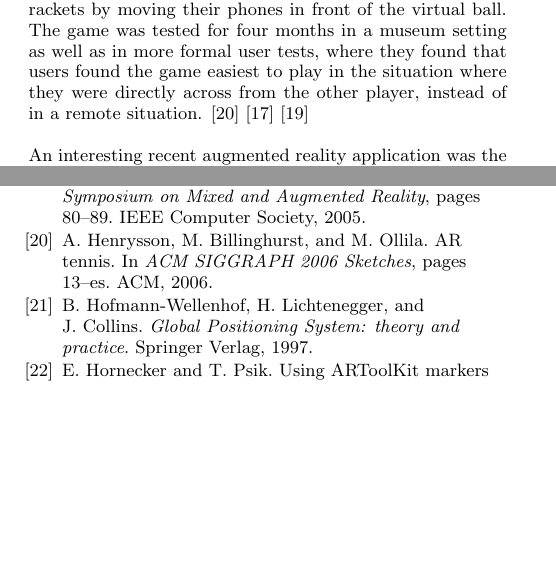
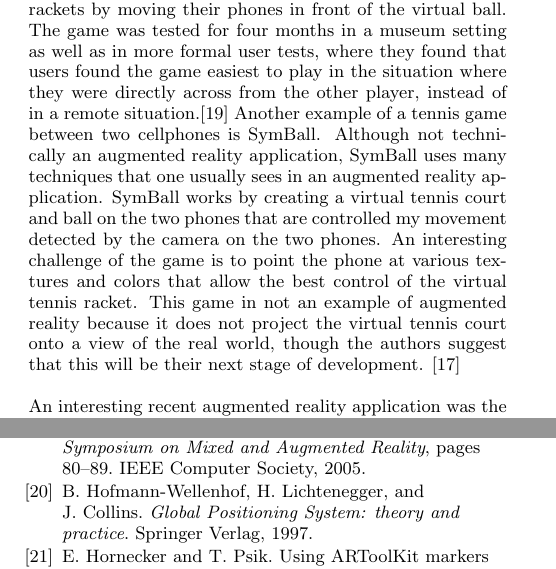
Before and after one commit to matt-beldyk/homework, a LaTeX problem sheet (masters_exam/ar_cell_paper.tex): two parts of the columns of pages 4 and 6 of 7, joined at a grey line, cut so that both start at the same text, the shorter picture padded with empty space. Compiled offline with pdfLaTeX.

Commit message:
with more typing

```diff
--- a/masters_exam/ar_cell_paper.tex
+++ b/masters_exam/ar_cell_paper.tex
@@ -91,7 +91,7 @@ Other examples of applications that provide overlays of information based on loc
 
 Whenever I mention what I am writing about for this paper, and then explain what augmented reality is, people mention Google Sky Map.  Google Sky Map takes the location of the user, as well as the bearing information from the sensors of a phone to project a view of the stars into the screen of the phone making it easy for users to identify features in the night sky. This application will pan and move in sync with the user's movements of the phone, but in fact, Google Sky Map is not an augmented reality application.  There is one critical difference, the application does not take input from the camera and project its model of the sky onto that image. \cite{Ouilhet:2010:GSM:1851600.1851695}
 
-In addition to providing helpful information services, augmented reality can also be used to support playing games.  For example a game called "AR Tennis" was recently developed that runs on Symbian OS smart phones.  This game works with two users sitting across from each other at a table covered in markers.  The phones project a virtual tennis court onto the table, and the users use their phones as rackets by moving their phones in front of the virtual ball.  The game was tested for four months in a museum setting as well as in more formal user tests, where they found that users found the game easiest to play in the situation where they were directly across from the other player, instead of in a remote situation. \cite{henrysson2006ar}  \cite{hakkarainen2005symball} \cite{henrysson2005face}
+In addition to providing helpful information services, augmented reality can also be used to support playing games.  For example a game called "AR Tennis" was recently developed that runs on Symbian OS smart phones.  This game works with two users sitting across from each other at a table covered in markers.  The phones project a virtual tennis court onto the table, and the users use their phones as rackets by moving their phones in front of the virtual ball.  The game was tested for four months in a museum setting as well as in more formal user tests, where they found that users found the game easiest to play in the situation where they were directly across from the other player, instead of in a remote situation.\cite{henrysson2005face}  Another example of a tennis game between two cellphones is SymBall.  Although not technically an augmented reality application, SymBall uses many techniques that one usually sees in an augmented reality application.  SymBall works by creating a virtual tennis court and ball on the two phones that are controlled my movement detected by the camera on the two phones.  An interesting challenge of the game is to point the phone at various textures and colors that allow the best control of the virtual tennis racket. This game in not an example of augmented reality because it does not project the virtual tennis court onto a view of the real world, though the authors suggest that this will be their next stage of development. \cite{hakkarainen2005symball}
 
 An interesting recent augmented reality application was the 2007 advertising campaign by Saatchi \& Saatchi
 for the Wellington Zoo.  This application worked by having a regular print advertisement in a newspaper that instructed users to send an SMS to a specific number.  Then the users would be redirected to a mobile page to download an application if their phone was compatible.  This application would run on the user's cellphone and when the user pointed their phone at the newspaper advertisement (which included a couple marker images) would display three dimensional models of animals on the user's cellphone, oriented by how the user way pointing the phone's camera.  \cite{henrysson2007bringing} This ad was placed in a large newspaper which allowed 750,00 people to view it, and generated a 32\% growth in attendance at the Wellington Zoo. \cite{ar.wellington.zoo}  This application is believed be several authors to be the first example of a real world augmented reality advertisement campaign and its existence proves that augmented reality is ready for public consumption. \cite{henrysson2007bringing} \cite{wang2010authoring}
```
